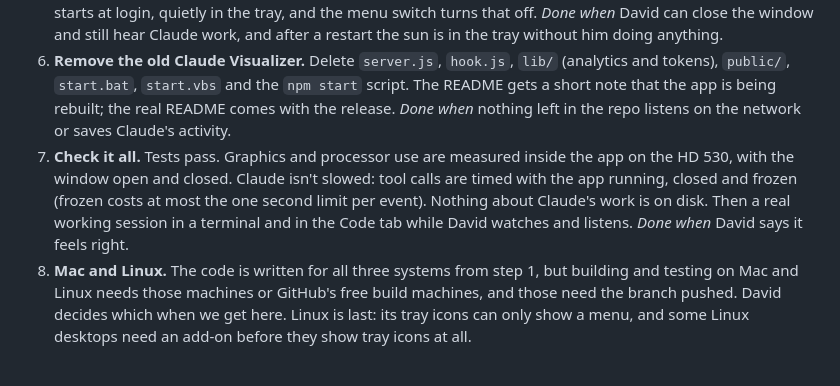
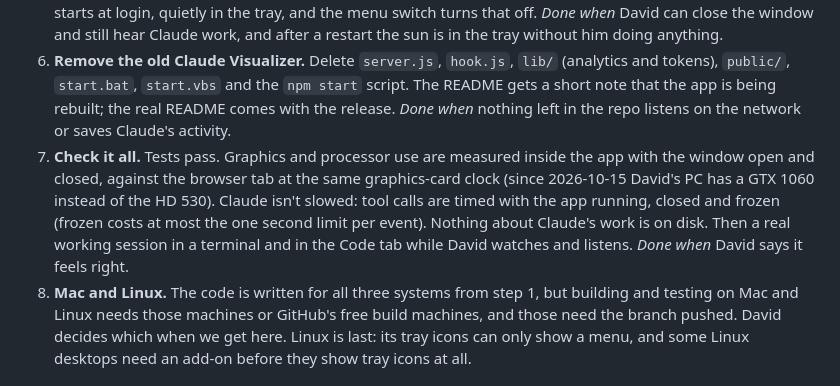
Before and after one commit to wretcher207/claude-visualizer, a Markdown page: PLAN.md, the part around the change. Rendered like a GitHub page.

```diff
--- a/PLAN.md
+++ b/PLAN.md
@@ -92,7 +92,7 @@ Ordered by risk, so the step most likely to change the plan comes first. Each st
 4. **Connecting to Claude Code.** On first run the app backs up `~/.claude/settings.json`, then adds one entry for each of the 16 events the world uses, each with a one second limit and the key. SessionStart isn't one of them, since it can't send to the app. Every other hook stays exactly as it is (David has four of his own). A small panel over the scene lists what was added in plain words, with OK and Undo. If old Claude Visualizer hooks are there, the same panel lists them and offers to remove them. Disconnect removes exactly the app's own entries, found by an address only this app uses. If the settings file can't be read, the app changes nothing and says so. On Windows the uninstaller disconnects too. *Done when* real sessions in a terminal and in the Code tab show up as boats without being restarted, the entries survive while sessions are running, and Disconnect leaves the file the way it was.
 5. **The tray app.** The sun icon, and the menu from the phase 2 decisions below. On Windows a click opens the window and a right-click shows the menu. The window remembers its size and spot; double-click for full screen, Esc to leave. Closing it only hides it: drawing stops, the world and music keep going, and the music fades once the last boat has sailed home. Only one copy runs, and opening it again shows the window. It starts at login, quietly in the tray, and the menu switch turns that off. *Done when* David can close the window and still hear Claude work, and after a restart the sun is in the tray without him doing anything.
 6. **Remove the old Claude Visualizer.** Delete `server.js`, `hook.js`, `lib/` (analytics and tokens), `public/`, `start.bat`, `start.vbs` and the `npm start` script. The README gets a short note that the app is being rebuilt; the real README comes with the release. *Done when* nothing left in the repo listens on the network or saves Claude's activity.
-7. **Check it all.** Tests pass. Graphics and processor use are measured inside the app on the HD 530, with the window open and closed. Claude isn't slowed: tool calls are timed with the app running, closed and frozen (frozen costs at most the one second limit per event). Nothing about Claude's work is on disk. Then a real working session in a terminal and in the Code tab while David watches and listens. *Done when* David says it feels right.
+7. **Check it all.** Tests pass. Graphics and processor use are measured inside the app with the window open and closed, against the browser tab at the same graphics-card clock (since 2026-10-15 David's PC has a GTX 1060 instead of the HD 530). Claude isn't slowed: tool calls are timed with the app running, closed and frozen (frozen costs at most the one second limit per event). Nothing about Claude's work is on disk. Then a real working session in a terminal and in the Code tab while David watches and listens. *Done when* David says it feels right.
 8. **Mac and Linux.** The code is written for all three systems from step 1, but building and testing on Mac and Linux needs those machines or GitHub's free build machines, and those need the branch pushed. David decides which when we get here. Linux is last: its tray icons can only show a menu, and some Linux desktops need an add-on before they show tray icons at all.
 
 ## Costs to know about now
```
Also changed, not shown: AGENTS.md (+1 -1 lines), HANDOFF.md (+1 -1 lines).
